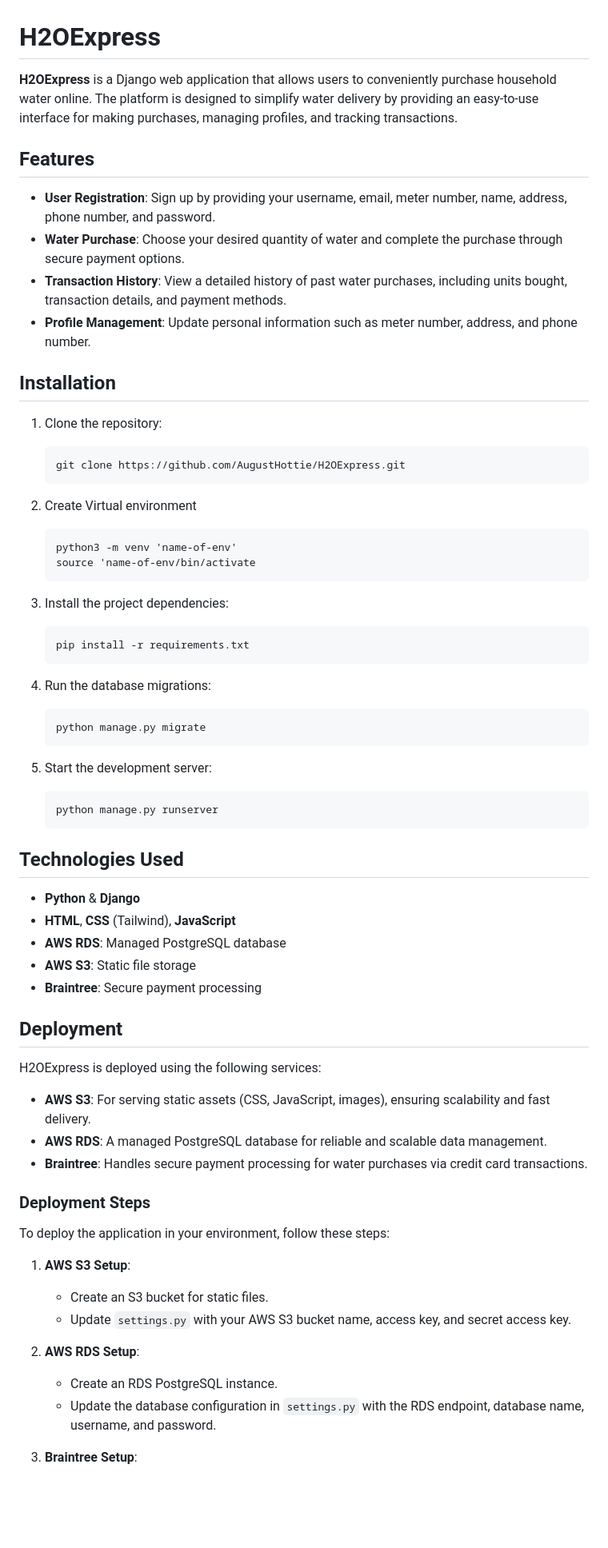
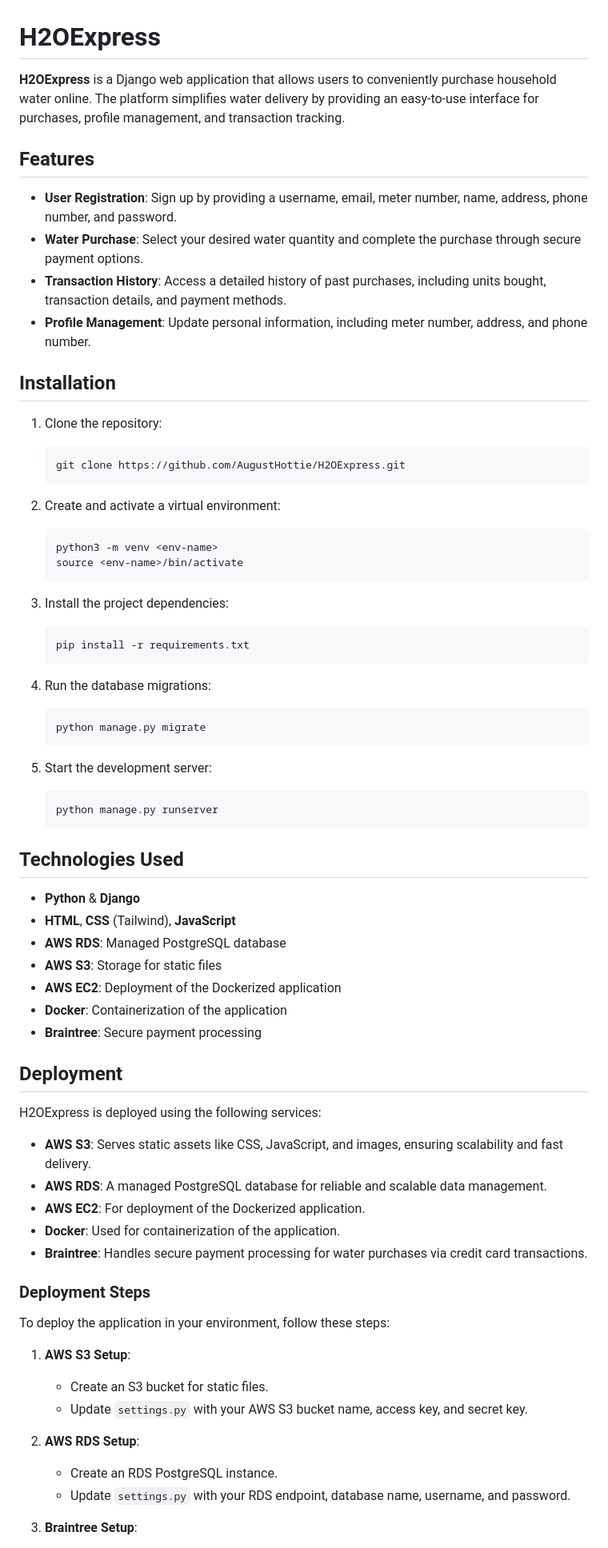
Before and after one commit to augusthottie/H2OExpress, a Markdown page: README.md, the part around one of its changes. Shown at 80% size. GitHub-like rendering; blank space fills up the shorter version.

````diff
--- a/README.md
+++ b/README.md
@@ -1,13 +1,13 @@
 # H2OExpress
 
-**H2OExpress** is a Django web application that allows users to conveniently purchase household water online. The platform is designed to simplify water delivery by providing an easy-to-use interface for making purchases, managing profiles, and tracking transactions.
+**H2OExpress** is a Django web application that allows users to conveniently purchase household water online. The platform simplifies water delivery by providing an easy-to-use interface for purchases, profile management, and transaction tracking.
 
 ## Features
 
-- **User Registration**: Sign up by providing your username, email, meter number, name, address, phone number, and password.
-- **Water Purchase**: Choose your desired quantity of water and complete the purchase through secure payment options.
-- **Transaction History**: View a detailed history of past water purchases, including units bought, transaction details, and payment methods.
-- **Profile Management**: Update personal information such as meter number, address, and phone number.
+- **User Registration**: Sign up by providing a username, email, meter number, name, address, phone number, and password.
+- **Water Purchase**: Select your desired water quantity and complete the purchase through secure payment options.
+- **Transaction History**: Access a detailed history of past purchases, including units bought, transaction details, and payment methods.
+- **Profile Management**: Update personal information, including meter number, address, and phone number.
 
 ## Installation
 
@@ -16,25 +16,27 @@
    ```bash
    git clone https://github.com/AugustHottie/H2OExpress.git
    ```
-2. Create Virtual environment
-   ```
-   python3 -m venv 'name-of-env'
-   source 'name-of-env/bin/activate
+
+2. Create and activate a virtual environment:
+
+   ```bash
+   python3 -m venv <env-name>
+   source <env-name>/bin/activate
    ```
 
-2. Install the project dependencies:
+3. Install the project dependencies:
 
    ```bash
    pip install -r requirements.txt
    ```
 
-3. Run the database migrations:
+4. Run the database migrations:
 
    ```bash
    python manage.py migrate
    ```
 
-4. Start the development server:
+5. Start the development server:
 
    ```bash
    python manage.py runserver
@@ -45,15 +47,19 @@
 - **Python** & **Django**
 - **HTML**, **CSS** (Tailwind), **JavaScript**
 - **AWS RDS**: Managed PostgreSQL database
-- **AWS S3**: Static file storage
+- **AWS S3**: Storage for static files
+- **AWS EC2**: Deployment of the Dockerized application
+- **Docker**: Containerization of the application
 - **Braintree**: Secure payment processing
 
 ## Deployment
 
 H2OExpress is deployed using the following services:
 
-- **AWS S3**: For serving static assets (CSS, JavaScript, images), ensuring scalability and fast delivery.
+- **AWS S3**: Serves static assets like CSS, JavaScript, and images, ensuring scalability and fast delivery.
 - **AWS RDS**: A managed PostgreSQL database for reliable and scalable data management.
+- **AWS EC2**: For deployment of the Dockerized application.
+- **Docker**: Used for containerization of the application.
 - **Braintree**: Handles secure payment processing for water purchases via credit card transactions.
 
 ### Deployment Steps
@@ -62,11 +68,11 @@ To deploy the application in your environment, follow these steps:
 
 1. **AWS S3 Setup**:
    - Create an S3 bucket for static files.
-   - Update `settings.py` with your AWS S3 bucket name, access key, and secret access key.
+   - Update `settings.py` with your AWS S3 bucket name, access key, and secret key.
 
 2. **AWS RDS Setup**:
    - Create an RDS PostgreSQL instance.
-   - Update the database configuration in `settings.py` with the RDS endpoint, database name, username, and password.
+   - Update `settings.py` with your RDS endpoint, database name, username, and password.
 
 3. **Braintree Setup**:
    - Sign up for a Braintree account.
````
Also changed, not shown: other parts of README.md (+38 -2 lines).
